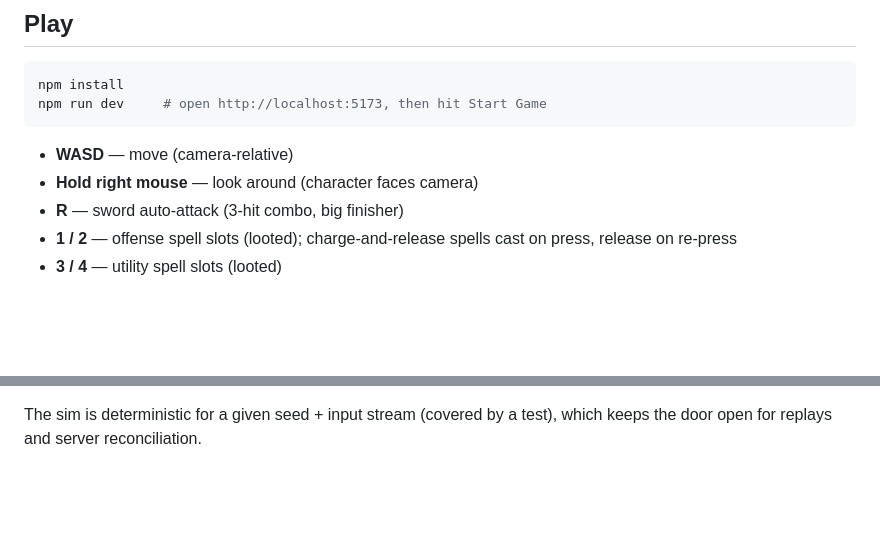
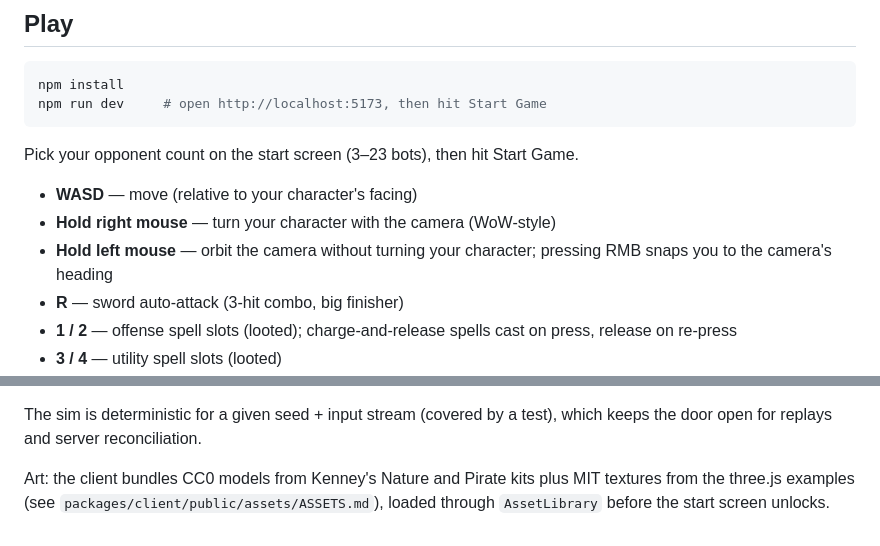
Before and after one commit to silentbugs/claudestorm, a Markdown page: README.md, 2 parts joined by grey strips. Rendered like a GitHub page; blank space fills up the shorter version.

Commit message:
Document the new controls, settings, and bundled art

````diff
--- a/README.md
+++ b/README.md
@@ -9,8 +9,11 @@ npm install
 npm run dev     # open http://localhost:5173, then hit Start Game
 ```
 
-- **WASD** — move (camera-relative)
-- **Hold right mouse** — look around (character faces camera)
+Pick your opponent count on the start screen (3–23 bots), then hit Start Game.
+
+- **WASD** — move (relative to your character's facing)
+- **Hold right mouse** — turn your character with the camera (WoW-style)
+- **Hold left mouse** — orbit the camera without turning your character; pressing RMB snaps you to the camera's heading
 - **R** — sword auto-attack (3-hit combo, big finisher)
 - **1 / 2** — offense spell slots (looted); charge-and-release spells cast on press, release on re-press
 - **3 / 4** — utility spell slots (looted)
@@ -59,3 +62,5 @@ Load-bearing rules:
 4. **Abilities are data** (`shared/src/sim/abilities.ts`) over behavior primitives (`projectile`, `groundAoE`, `cone`, `selfAura`, `leap`, `shield`, `buff`, `trap`). New abilities are mostly new config entries. Terrain is data too: `terrainHeight()` in `shared/maps` drives both the renderer's ground mesh and entity placement.
 
 The sim is deterministic for a given seed + input stream (covered by a test), which keeps the door open for replays and server reconciliation.
+
+Art: the client bundles CC0 models from Kenney's Nature and Pirate kits plus MIT textures from the three.js examples (see `packages/client/public/assets/ASSETS.md`), loaded through `AssetLibrary` before the start screen unlocks.
````
